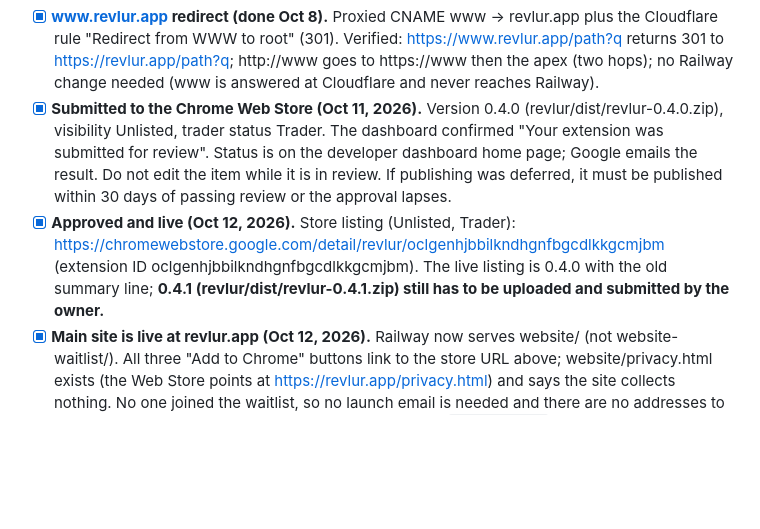
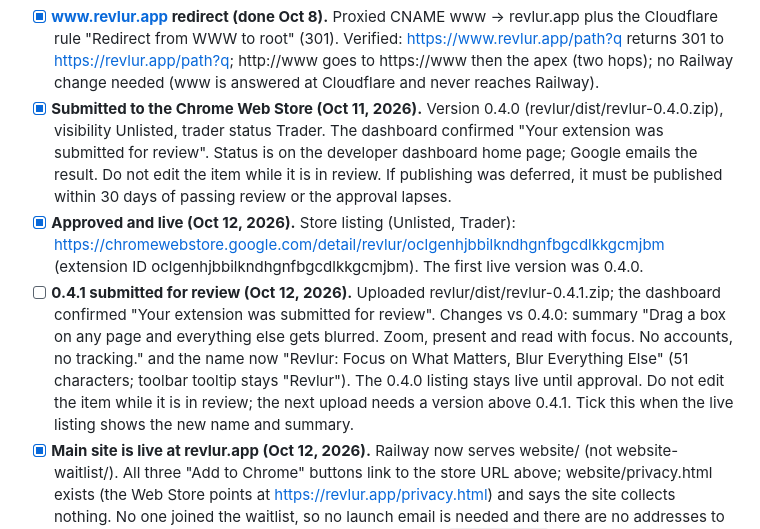
Before and after one commit to DDDavid-Works/revlur, a Markdown page: revlur/CLAUDE.md, the part around the change. Rendered like a GitHub page; blank space fills up the shorter version.

Commit message:
Docs: record the 0.4.1 submission for review
Co-Authored-By: Claude Sonnet 5.5 <noreply@anthropic.com>

```diff
--- a/revlur/CLAUDE.md
+++ b/revlur/CLAUDE.md
@@ -83,7 +83,8 @@ Things that must happen when the sites go live or the extension is submitted (no
 - **Cache busting (Oct 8):** Cloudflare caches styles.css/demo.js/waitlist.js at the edge for 4h (max-age=14400) while the HTML is not cached, so a deploy can serve new HTML with stale CSS/JS (this broke the demo once). The HTML links carry a version query (`?v=YYYYMMDDx`); **bump it in website-waitlist/index.html, privacy.html and website/index.html whenever styles.css, demo.js or waitlist.js change.** Alternative: a Cloudflare cache rule or shorter Cache-Control on the origin.
 - [x] **www.revlur.app redirect (done Oct 8).** Proxied CNAME www -> revlur.app plus the Cloudflare rule "Redirect from WWW to root" (301). Verified: https://www.revlur.app/path?q returns 301 to https://revlur.app/path?q; http://www goes to https://www then the apex (two hops); no Railway change needed (www is answered at Cloudflare and never reaches Railway).
 - [x] **Submitted to the Chrome Web Store (Oct 11, 2026).** Version 0.4.0 (revlur/dist/revlur-0.4.0.zip), visibility Unlisted, trader status Trader. The dashboard confirmed "Your extension was submitted for review". Status is on the developer dashboard home page; Google emails the result. Do not edit the item while it is in review. If publishing was deferred, it must be published within 30 days of passing review or the approval lapses.
-- [x] **Approved and live (Oct 12, 2026).** Store listing (Unlisted, Trader): https://chromewebstore.google.com/detail/revlur/oclgenhjbbilkndhgnfbgcdlkkgcmjbm (extension ID oclgenhjbbilkndhgnfbgcdlkkgcmjbm). The live listing is 0.4.0 with the old summary line; **0.4.1 (revlur/dist/revlur-0.4.1.zip) still has to be uploaded and submitted by the owner.**
+- [x] **Approved and live (Oct 12, 2026).** Store listing (Unlisted, Trader): https://chromewebstore.google.com/detail/revlur/oclgenhjbbilkndhgnfbgcdlkkgcmjbm (extension ID oclgenhjbbilkndhgnfbgcdlkkgcmjbm). The first live version was 0.4.0.
+- [ ] **0.4.1 submitted for review (Oct 12, 2026).** Uploaded revlur/dist/revlur-0.4.1.zip; the dashboard confirmed "Your extension was submitted for review". Changes vs 0.4.0: summary "Drag a box on any page and everything else gets blurred. Zoom, present and read with focus. No accounts, no tracking." and the name now "Revlur: Focus on What Matters, Blur Everything Else" (51 characters; toolbar tooltip stays "Revlur"). The 0.4.0 listing stays live until approval. Do not edit the item while it is in review; the next upload needs a version above 0.4.1. Tick this when the live listing shows the new name and summary.
 - [x] **Main site is live at revlur.app (Oct 12, 2026).** Railway now serves website/ (not website-waitlist/). All three "Add to Chrome" buttons link to the store URL above; website/privacy.html exists (the Web Store points at https://revlur.app/privacy.html) and says the site collects nothing. No one joined the waitlist, so no launch email is needed and there are no addresses to delete. waitlist.js now 404s. Current cache-bust string: `?v=20261012b`. website-waitlist/ is kept in the repo only as history and can be deleted.
 - [ ] **If rejected or changes requested:** the email names the reason; answers for permissions and privacy are in revlur/store/listing.md and dashboard-paste-sheet.md. Any code fix needs a new version number (0.4.1 or higher) and a rebuilt zip.
 - [x] Hosted on Railway behind Cloudflare; the privacy page lives at /privacy.html.
```
